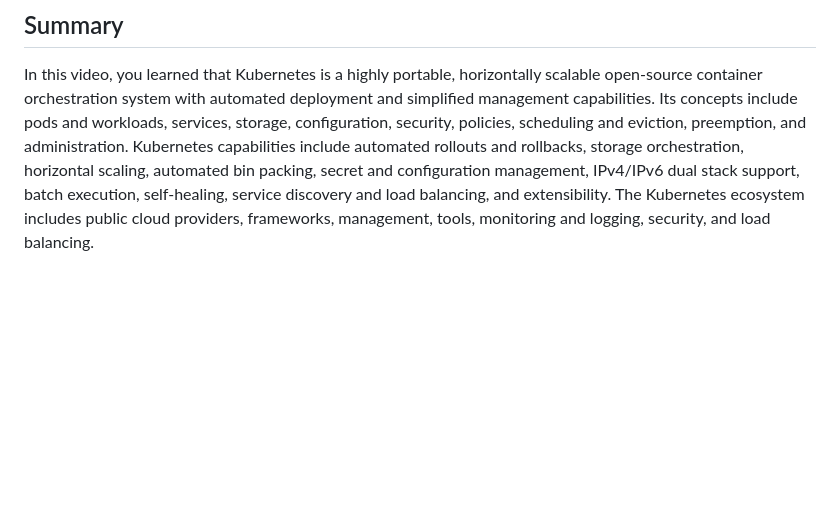
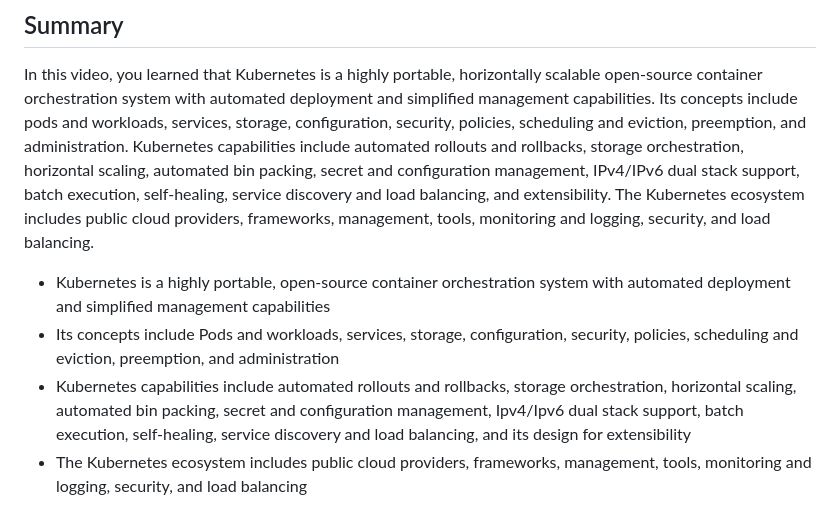
Before and after one commit to nguyenthanhjt/introduction-to-container-docker-kubernetes-openshift, a Markdown page: module02_kubernetes-basics/02_v_introduction-to-kubernetes.md, the part around one of its changes. Drawn GitHub-style; blank space fills up the shorter version.

```diff
--- a/module02_kubernetes-basics/02_v_introduction-to-kubernetes.md
+++ b/module02_kubernetes-basics/02_v_introduction-to-kubernetes.md
@@ -122,3 +137,8 @@ The Kubernetes ecosystem is a large, rapidly growing ecosystem with services, su
 ## Summary
 
 In this video, you learned that Kubernetes is a highly portable, horizontally scalable open-source container orchestration system with automated deployment and simplified management capabilities. Its concepts include pods and workloads, services, storage, configuration, security, policies, scheduling and eviction, preemption, and administration. Kubernetes capabilities include automated rollouts and rollbacks, storage orchestration, horizontal scaling, automated bin packing, secret and configuration management, IPv4/IPv6 dual stack support, batch execution, self-healing, service discovery and load balancing, and extensibility. The Kubernetes ecosystem includes public cloud providers, frameworks, management, tools, monitoring and logging, security, and load balancing.
+
+- Kubernetes is a highly portable, open-source container orchestration system with automated deployment and simplified management capabilities
+- Its concepts include Pods and workloads, services, storage, configuration, security, policies, scheduling and eviction, preemption, and administration
+- Kubernetes capabilities include automated rollouts and rollbacks, storage orchestration, horizontal scaling, automated bin packing, secret and configuration management, Ipv4/Ipv6 dual stack support, batch execution, self-healing, service discovery and load balancing, and its design for extensibility
+- The Kubernetes ecosystem includes public cloud providers, frameworks, management, tools, monitoring and logging, security, and load balancing
```
Also changed, not shown: other parts of module02_kubernetes-basics/02_v_introduction-to-kubernetes.md (+24 -9 lines).
